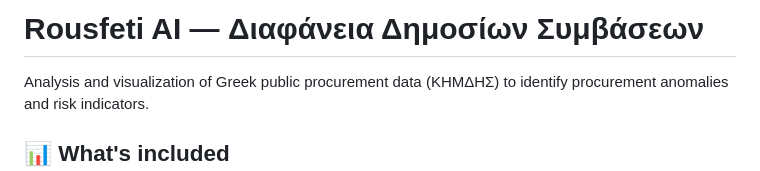
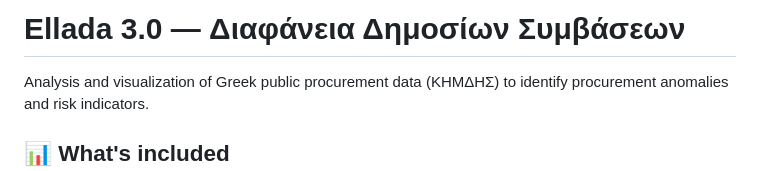
Before and after one commit to straf10/GovTrace, a Markdown page: README.md, the part around the change. Rendered like a GitHub page.

Commit message:
Update project title in README.md

```diff
--- a/README.md
+++ b/README.md
@@ -1,4 +1,4 @@
-# Rousfeti AI — Διαφάνεια Δημοσίων Συμβάσεων
+# Ellada 3.0 — Διαφάνεια Δημοσίων Συμβάσεων
 
 Analysis and visualization of Greek public procurement data (ΚΗΜΔΗΣ) to identify procurement anomalies and risk indicators.
 
```
